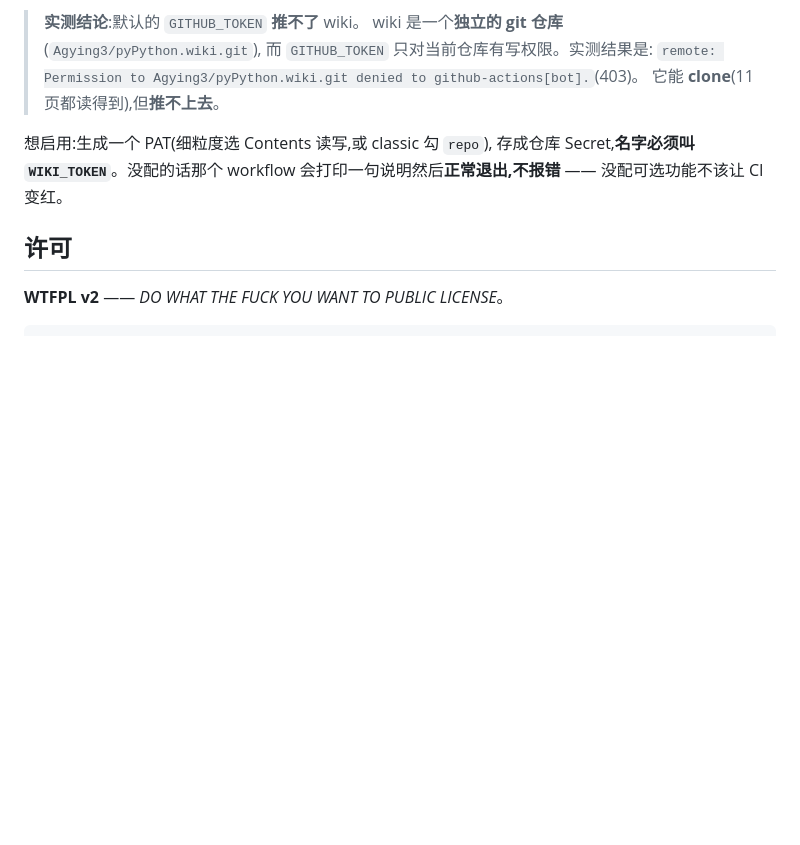
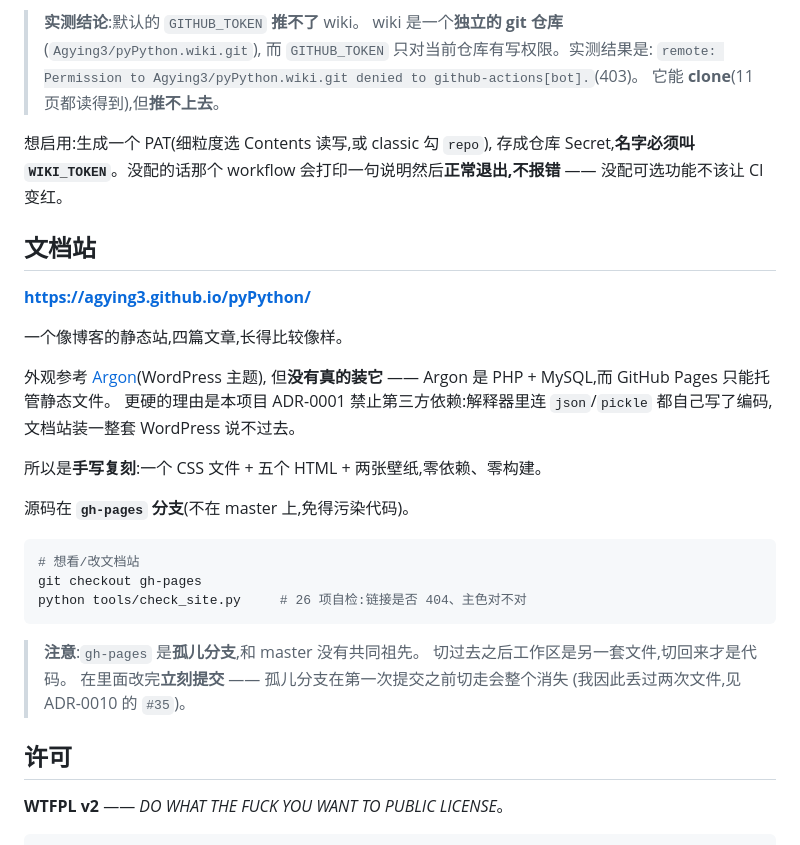
Before and after one commit to Agying3/pyPython, a Markdown page: README.md, the part around the change. Drawn GitHub-style; blank space fills up the shorter version.

Commit message:
README 补文档站入口，并警告 gh-pages 是孤儿分支
提醒改完立刻提交 —— 孤儿分支第一次提交前切走会整个消失。 2>&1

````diff
--- a/README.md
+++ b/README.md
@@ -387,6 +387,32 @@ python push_wiki.py            # 手动推(现在就可用)
 存成仓库 Secret,**名字必须叫 `WIKI_TOKEN`**。没配的话那个 workflow
 会打印一句说明然后**正常退出,不报错** —— 没配可选功能不该让 CI 变红。
 
+## 文档站
+
+**<https://agying3.github.io/pyPython/>**
+
+一个像博客的静态站,四篇文章,长得比较像样。
+
+外观参考 [Argon](https://github.com/solstice23/argon-theme)(WordPress 主题),
+但**没有真的装它** —— Argon 是 PHP + MySQL,而 GitHub Pages 只能托管静态文件。
+更硬的理由是本项目 ADR-0001 禁止第三方依赖:解释器里连 `json`/`pickle`
+都自己写了编码,文档站装一整套 WordPress 说不过去。
+
+所以是**手写复刻**:一个 CSS 文件 + 五个 HTML + 两张壁纸,零依赖、零构建。
+
+源码在 **`gh-pages` 分支**(不在 master 上,免得污染代码)。
+
+```bash
+# 想看/改文档站
+git checkout gh-pages
+python tools/check_site.py     # 26 项自检:链接是否 404、主色对不对
+```
+
+> **注意**:`gh-pages` 是**孤儿分支**,和 master 没有共同祖先。
+> 切过去之后工作区是另一套文件,切回来才是代码。
+> 在里面改完**立刻提交** —— 孤儿分支在第一次提交之前切走会整个消失
+> (我因此丢过两次文件,见 ADR-0010 的 `#35`)。
+
 ## 许可
 
 **WTFPL v2** —— *DO WHAT THE FUCK YOU WANT TO PUBLIC LICENSE*。
````
